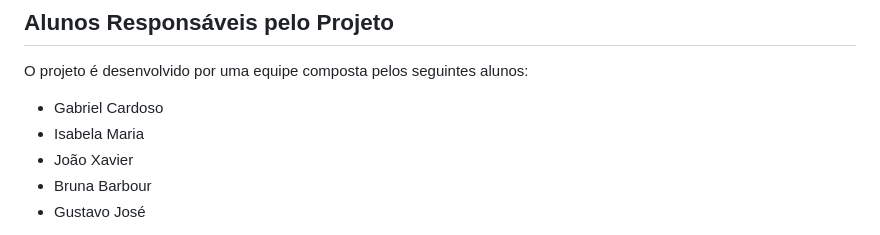
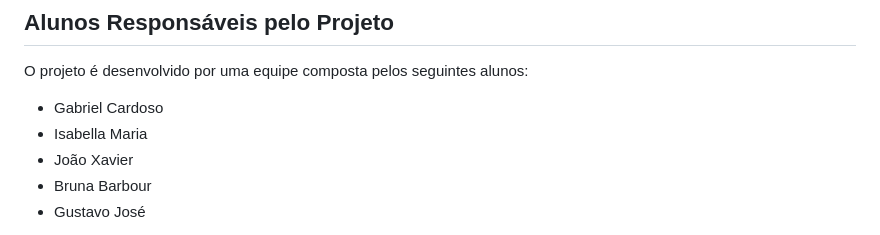
Before and after one commit to GabrielCardosoLIma/ProjetoIntegrador_ControlePassagensAereas, a Markdown page: backend/README.md, the part around the change. Rendered like a GitHub page.

```diff
--- a/backend/README.md
+++ b/backend/README.md
@@ -26,7 +26,7 @@ O projeto faz uso das seguintes tecnologias:
 O projeto é desenvolvido por uma equipe composta pelos seguintes alunos:
 
 - Gabriel Cardoso
-- Isabela Maria
+- Isabella Maria
 - João Xavier
 - Bruna Barbour
 - Gustavo José
```
